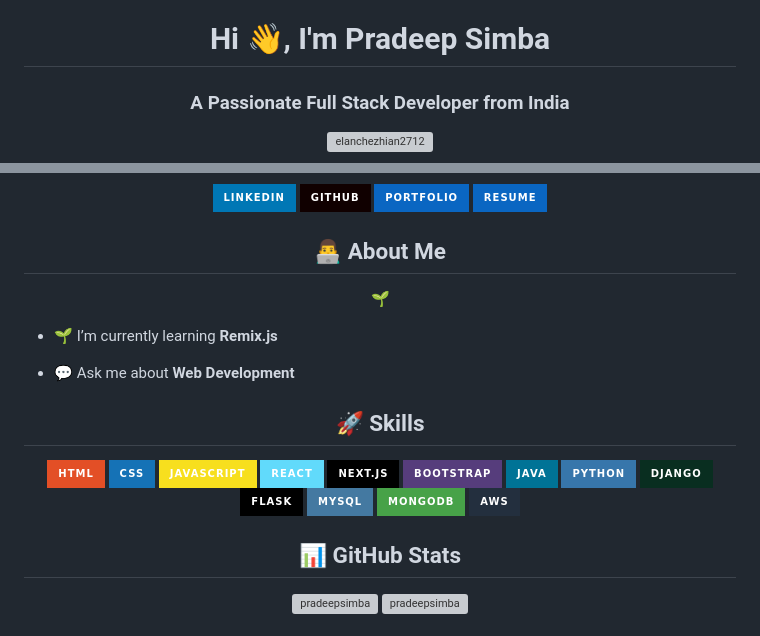
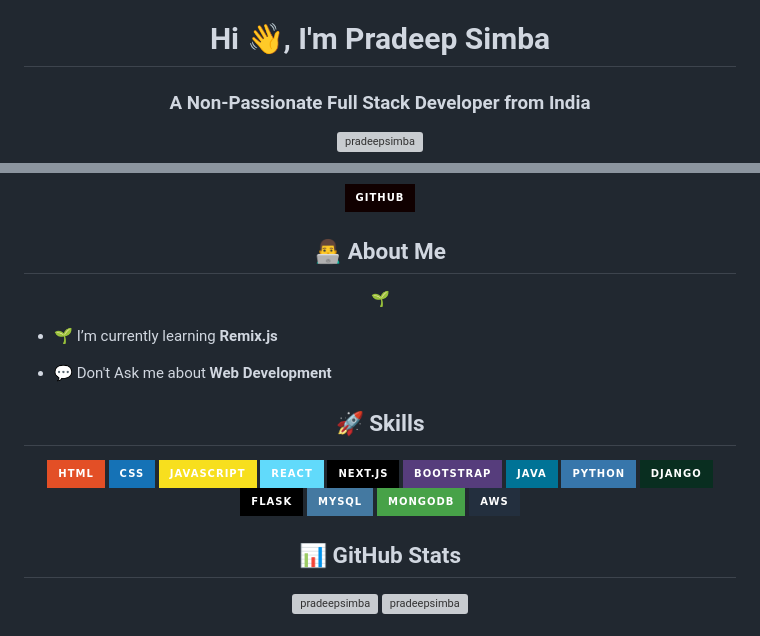
Before and after one commit to pradeepsimba/Jeevasimba, a Markdown page: README.md, 2 parts joined by grey strips. Drawn GitHub-style; badges without logos; grey boxes are pictures that could not be loaded.

```diff
--- a/README.md
+++ b/README.md
@@ -2,9 +6,9 @@ Data : https://github.com/Jeevasimba/files
 
 <h1 align="center">Hi 👋, I'm Pradeep Simba</h1>
-<h3 align="center">A Passionate Full Stack Developer from India</h3>
+<h3 align="center">A Non-Passionate Full Stack Developer from India</h3>
 
 <p align="center">
-  <img src="https://komarev.com/ghpvc/?username=elanchezhian2712&label=Profile%20views&color=0e75b6&style=flat" alt="elanchezhian2712" />
+  <img src="https://komarev.com/ghpvc/?username=pradeepsimba&label=Profile%20views&color=0e75b6&style=flat" alt="pradeepsimba" />
 </p>
 
 <p align="center">
@@ -15,11 +19,11 @@ Data : https://github.com/Jeevasimba/files
     <img src="https://img.shields.io/badge/GitHub-100000?style=for-the-badge&logo=github&logoColor=white" alt="GitHub" />
   </a>
-  <a href="https://elan-portfolio-cyan.vercel.app/" target="blank">
+<!--   <a href="https://elan-portfolio-cyan.vercel.app/" target="blank">
     <img src="https://img.shields.io/badge/Portfolio-0A66C2?style=for-the-badge&logo=About.me&logoColor=white" alt="Portfolio" />
   </a>
   <a href="https://elan-cv.tiiny.site/" target="blank">
     <img src="https://img.shields.io/badge/Resume-0A66C2?style=for-the-badge&logo=GoogleDrive&logoColor=white" alt="Resume" />
-  </a>
+  </a> -->
 </p>
 
 <h2 align="center">👨‍💻 About Me</h2>
@@ -29,7 +33,7 @@ Data : https://github.com/Jeevasimba/files
 
 - 🌱 I’m currently learning **Remix.js**
 
-- 💬 Ask me about **Web Development**
+- 💬 Don't Ask me about **Web Development**
 
 
 
```
Also changed, not shown: other parts of README.md (+10 -16 lines).
